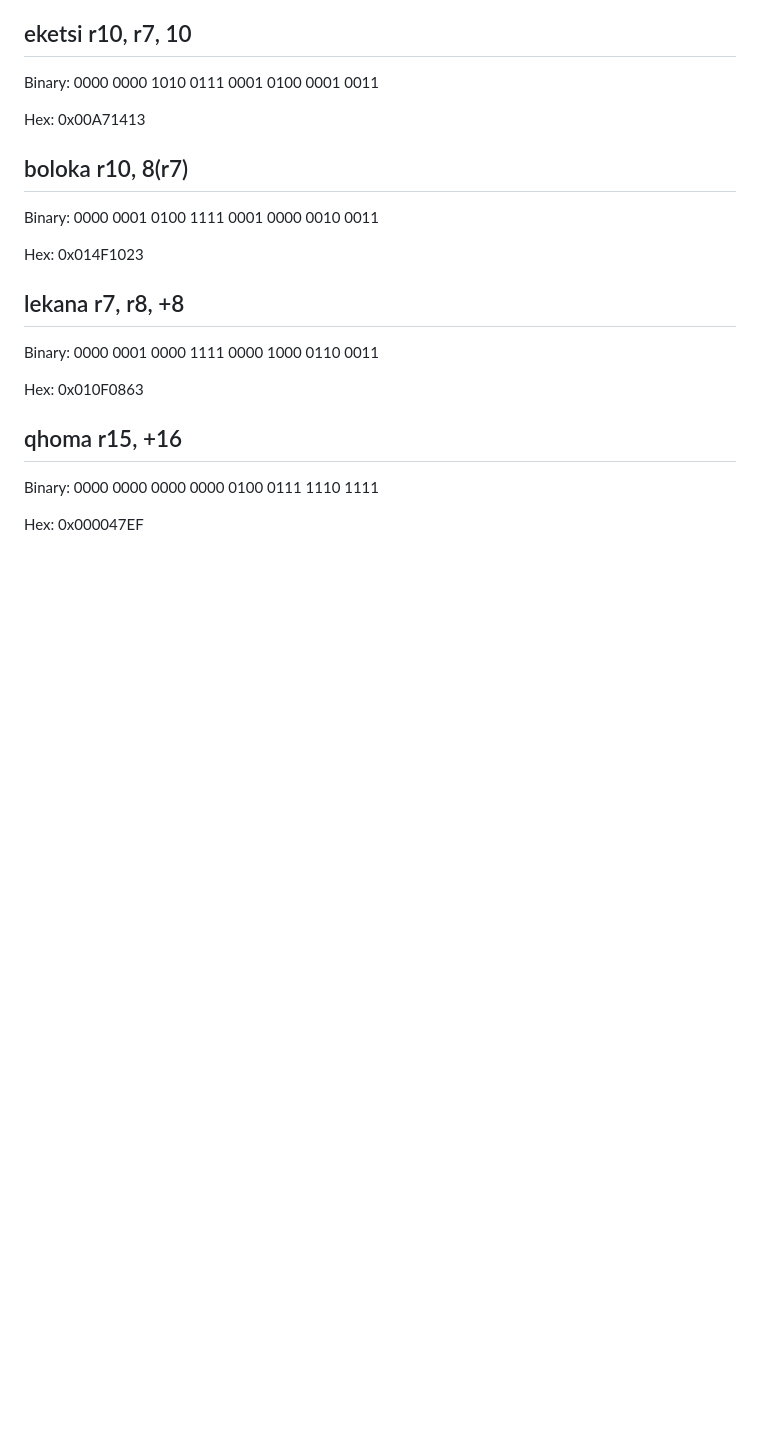
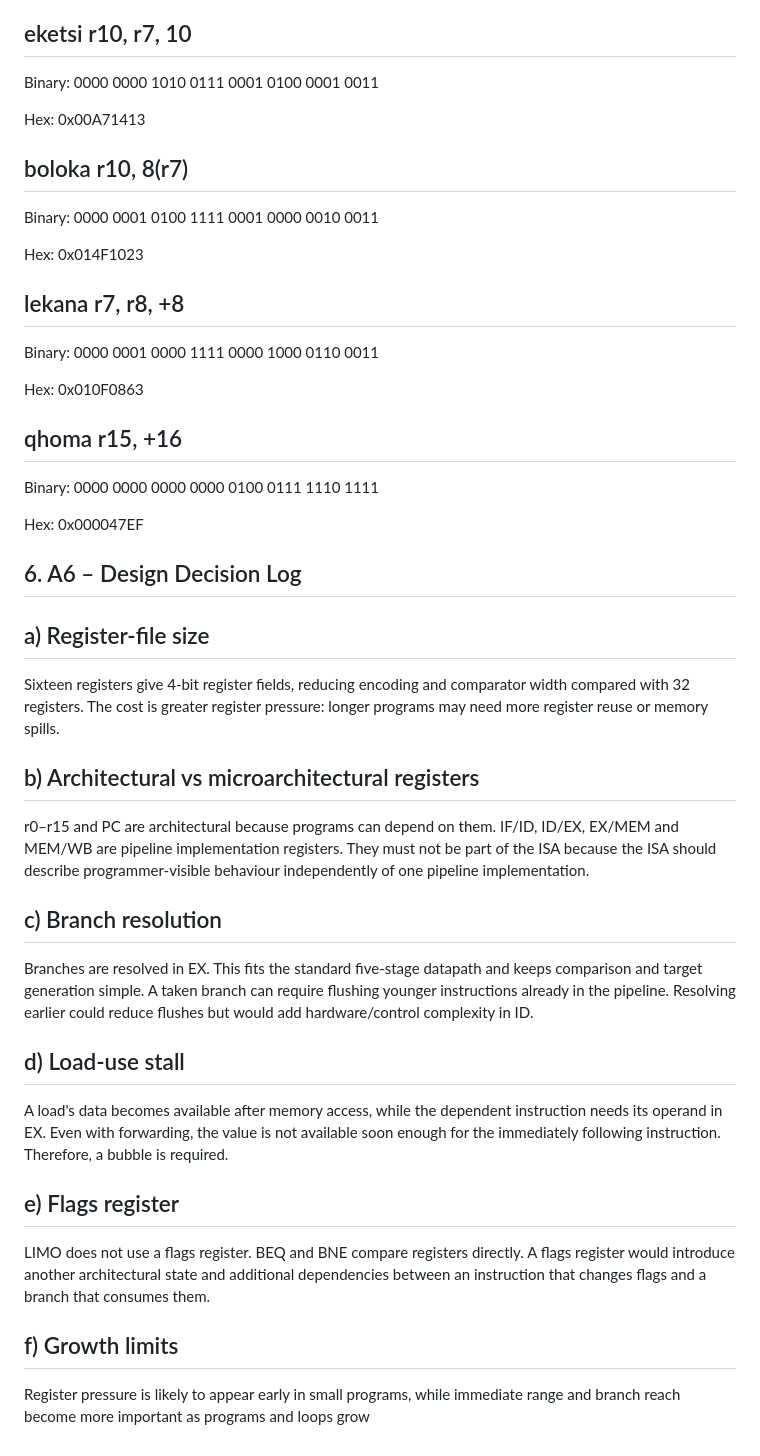
Before and after one commit to s202400040/limo-The-Control-Unit-, a Markdown page: docs/ISA.md, the part around the change. Rendered like a GitHub page; blank space fills up the shorter version.

```diff
--- a/docs/ISA.md
+++ b/docs/ISA.md
@@ -161,3 +161,31 @@ Hex: 0x010F0863
 Binary: 0000 0000 0000 0000 0100 0111 1110 1111
 
 Hex: 0x000047EF
+
+
+## 6. A6 – Design Decision Log
+
+## a)  Register-file size
+
+Sixteen registers give 4-bit register fields, reducing encoding and comparator width compared with 32 registers. The cost is greater register pressure: longer programs may need more register reuse or memory spills.
+
+## b) Architectural vs microarchitectural registers
+
+r0–r15 and PC are architectural because programs can depend on them. IF/ID, ID/EX, EX/MEM and MEM/WB are pipeline implementation registers. They must not be part of the ISA because the ISA should describe programmer-visible behaviour independently of one pipeline implementation.
+
+## c) Branch resolution
+
+Branches are resolved in EX. This fits the standard five-stage datapath and keeps comparison and target generation simple. A taken branch can require flushing younger instructions already in the pipeline. Resolving earlier could reduce flushes but would add hardware/control complexity in ID.
+
+ ## d) Load-use stall
+
+A load's data becomes available after memory access, while the dependent instruction needs its operand in EX. Even with forwarding, the value is not available soon enough for the immediately following instruction. Therefore, a bubble is required.
+
+## e) Flags register
+
+LIMO does not use a flags register. BEQ and BNE compare registers directly. A flags register would introduce another architectural state and additional dependencies between an instruction that changes flags and a branch that consumes them.
+
+
+## f) Growth limits
+
+Register pressure is likely to appear early in small programs, while immediate range and branch reach become more important as programs and loops grow
```
